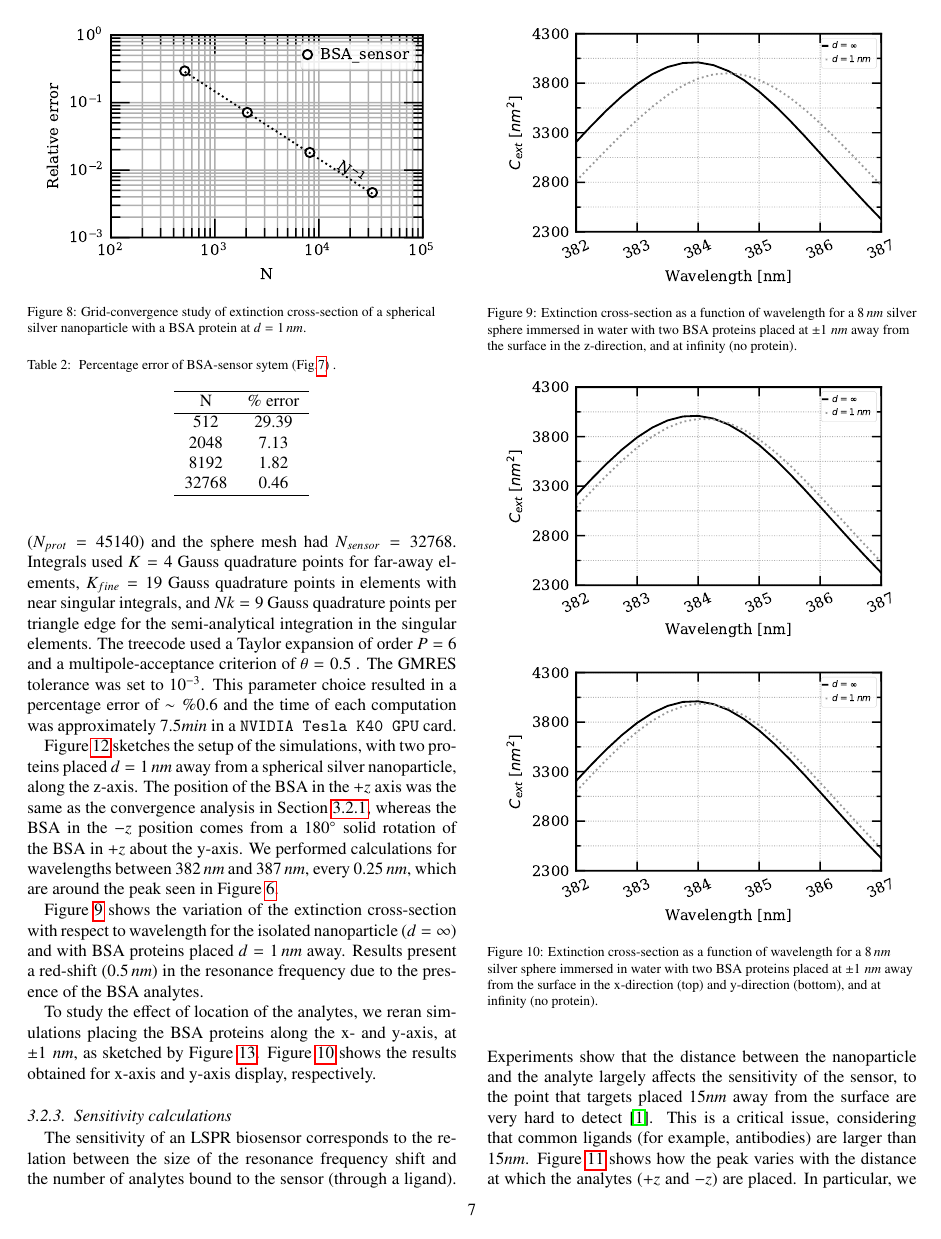
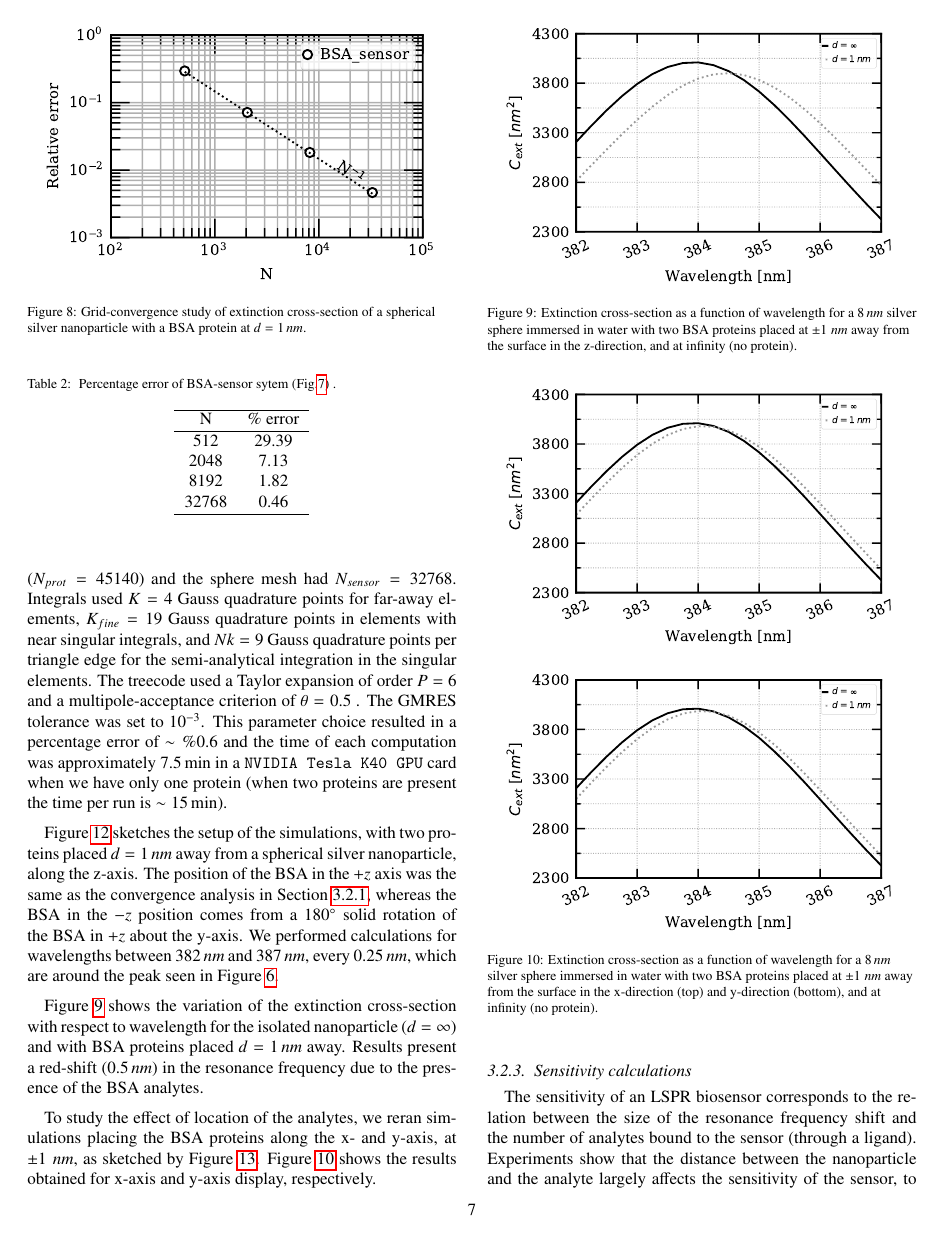
Before and after one commit to barbagroup/pygbe_lspr_paper, a LaTeX paper (tex/ClementiCooperBarba2018.tex, which reads tex/results.tex): page 7 of 11. Compiled offline with pdfLaTeX.

Commit message:
fix time

```diff
--- a/tex/results.tex
+++ b/tex/results.tex
@@ -166,8 +166,9 @@ and $Nk = 9$ Gauss quadrature points per triangle edge for the semi-analytical i
 singular elements. The treecode used a Taylor expansion of order $P=6$ and a multipole-acceptance
 criterion of $\theta=0.5$ . The GMRES tolerance was set to $10^{-3}$.
 This parameter choice resulted in a percentage error of $\sim\%0.6$
-and the time of each computation was approximately $7.5 min$ in a \texttt{NVIDIA Tesla K40 GPU}
-card.
+and the time of each computation was approximately $7.5 \, \text{min}$ in a \texttt{NVIDIA Tesla K40 GPU}
+card when we have only one protein (when two proteins are present the time per run
+is $\sim 15 \, \text{min}$).
 
 Figure \ref{fig:display_z} sketches the setup of the simulations, with two proteins placed
 $d=1 \, nm$ away from a spherical silver nanoparticle, along the z-axis.
```
